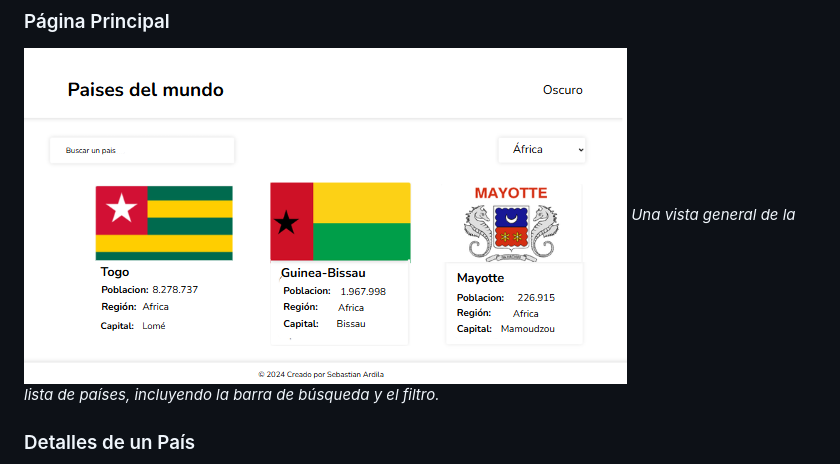
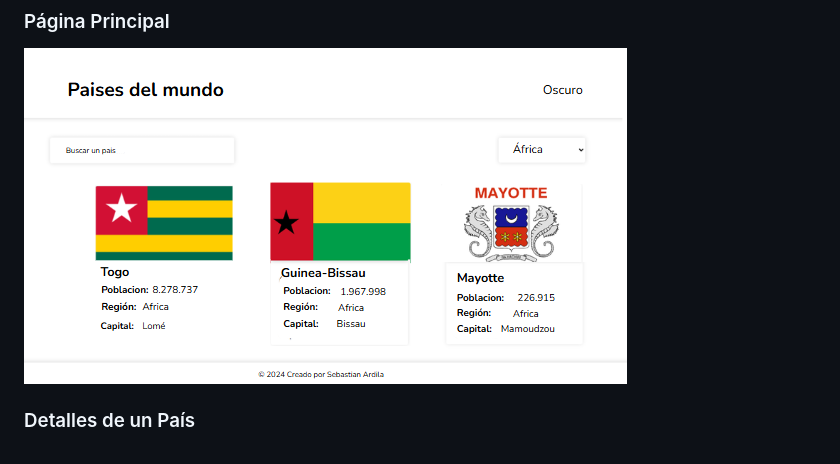
Before and after one commit to Jharmo05/API-Paises, a Markdown page: README.md, the part around the change. Rendered like a GitHub page.

Commit message:
fix: :bug: Image of readme

```diff
--- a/README.md
+++ b/README.md
@@ -18,7 +18,7 @@ Este proyecto es ideal para quienes están empezando a aprender desarrollo web y
 ### Página Principal
 
 ![Captura de la página principal de países](./images/first.png)
-_Una vista general de la lista de países, incluyendo la barra de búsqueda y el filtro._
+
 
 ### Detalles de un País
 
```
